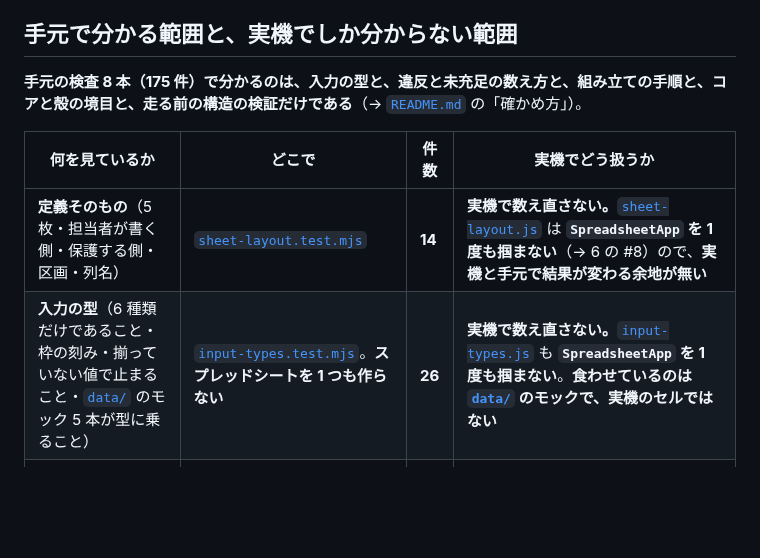
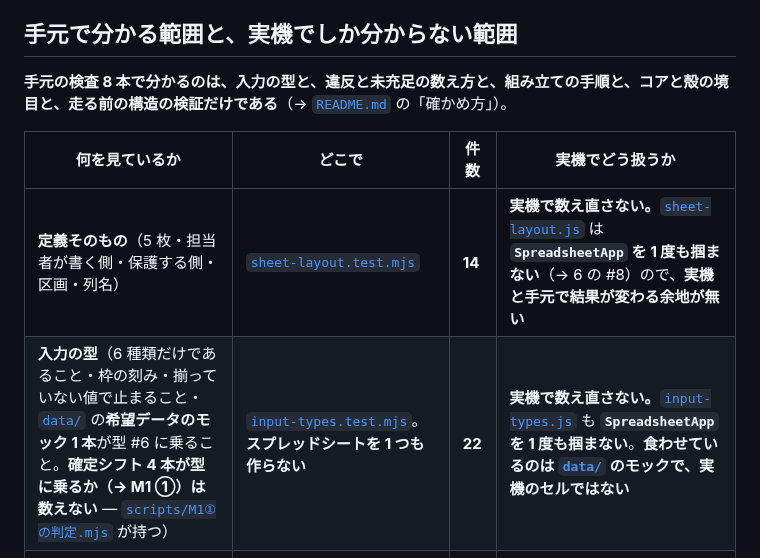
Before and after one commit to jun-eg/school-festival-shift, a Markdown page: src/real-device-log.md, the part around the change. GitHub-like rendering; blank space fills up the shorter version.

Commit message:
docs: 手元の検査の件数を実際の 171 件に揃え、総数の言い直しを落とす
8 本を走らせると 171 件だが、175 件と書いてある所が 4 か所あった。
どれも #143 が確定シフト 4 本の判定を scripts/M1①の判定.mjs へ移した後の値に
追いついていない。src/README.md の「確かめ方」の表は 22 / 171 に直っていて、
同じ数字を二重に持っていた側だけが 26 / 175 のまま残っていた。

- src/README.md の real-device-log.md の行: 総数を言い直さず、「確かめ方」の表を指す
- src/real-device-log.md の散文: 同じく総数を落とし、「手元の検査 8 本」にする
- src/real-device-log.md の表: input-types.test.mjs の件数を 26 → 22
- 同じ行の見るもの: 確定シフト 4 本を数えないこと（判定は scripts/ 側）を書く

件数の原本は src/README.md の「確かめ方」の表 1 つにした。
検査は 1 件も足していないし減らしていない（8 本 171 件、どれも終了コード 0）。
判断も数え方も動いていないので ADR は起こしていない。

Closes #187

```diff
--- a/src/real-device-log.md
+++ b/src/real-device-log.md
@@ -27,12 +27,12 @@
 
 ## 手元で分かる範囲と、実機でしか分からない範囲
 
-**手元の検査 8 本（175 件）で分かるのは、入力の型と、違反と未充足の数え方と、組み立ての手順と、コアと殻の境目と、走る前の構造の検証だけである**（→ [`README.md`](README.md) の「確かめ方」）。
+**手元の検査 8 本で分かるのは、入力の型と、違反と未充足の数え方と、組み立ての手順と、コアと殻の境目と、走る前の構造の検証だけである**（→ [`README.md`](README.md) の「確かめ方」）。
 
 | 何を見ているか | どこで | 件数 | 実機でどう扱うか |
 | --- | --- | --- | --- |
 | **定義そのもの**（5 枚・担当者が書く側・保護する側・区画・列名） | [`sheet-layout.test.mjs`](sheet-layout.test.mjs) | **14** | **実機で数え直さない。**[`sheet-layout.js`](sheet-layout.js) は **`SpreadsheetApp` を 1 度も掴まない**（→ 6 の #8）ので、**実機と手元で結果が変わる余地が無い** |
-| **入力の型**（6 種類だけであること・枠の刻み・揃っていない値で止まること・[`data/`](../data/) のモック 5 本が型に乗ること） | [`input-types.test.mjs`](input-types.test.mjs)。**スプレッドシートを 1 つも作らない** | **26** | **実機で数え直さない。**[`input-types.js`](input-types.js) も **`SpreadsheetApp` を 1 度も掴まない**。**食わせているのは [`data/`](../data/) のモックで、実機のセルではない** |
+| **入力の型**（6 種類だけであること・枠の刻み・揃っていない値で止まること・[`data/`](../data/) の**希望データのモック 1 本**が型 #6 に乗ること。**確定シフト 4 本が型に乗るか（→ M1 ①）は数えない** — [`scripts/M1①の判定.mjs`](../scripts/M1①の判定.mjs) が持つ） | [`input-types.test.mjs`](input-types.test.mjs)。**スプレッドシートを 1 つも作らない** | **22** | **実機で数え直さない。**[`input-types.js`](input-types.js) も **`SpreadsheetApp` を 1 度も掴まない**。**食わせているのは [`data/`](../data/) のモックで、実機のセルではない** |
 | **コアそのもの**（配列を渡して配列が返る・未了の名指し・揺れたら止まる） | [`core.test.mjs`](core.test.mjs)。**スプレッドシートを 1 つも作らない** | **28** | **実機で数え直さない。**理由は上と同じである（**掴んでいないものは実機でも変わらない**）。**掴んでいないこと自体を、この検査が毎回数えている** |
 | **違反の数え方**（数えるのは 5 つで ⑥ を数えない・1 件ずつ仕込むとそれぞれが名指しで出る・判定できない行で止まる） | [`count-violations.test.mjs`](count-violations.test.mjs)。**スプレッドシートを 1 つも作らない** | **31** | **実機で数え直さない。**[`count-violations.js`](count-violations.js) も **`SpreadsheetApp` を 1 度も掴まない**。**食わせているのは手で組んだ割り当ての行で、実機のセルではない** |
 | **未充足の数え方**（数えるもとは 2 つ・切り方が希望と逆向き・必要人数と指定枠の不足がどちらも名指しで出る・数えられない需要で止まる） | [`name-unmet.test.mjs`](name-unmet.test.mjs)。**スプレッドシートを 1 つも作らない** | **28** | **実機で数え直さない。**[`name-unmet.js`](name-unmet.js) も **`SpreadsheetApp` を 1 度も掴まない**。**食わせているのは手で組んだ条件と割り当ての行で、実機のセルではない** |
```
Also changed, not shown: src/README.md (+1 -1 lines).
